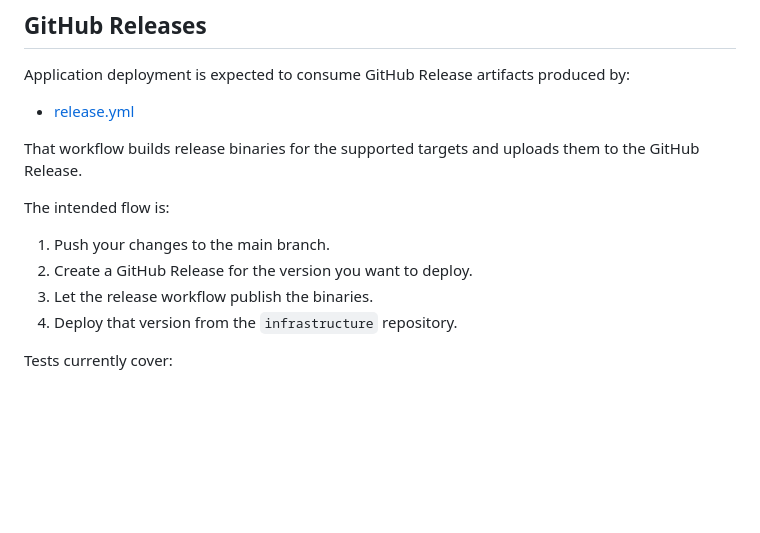
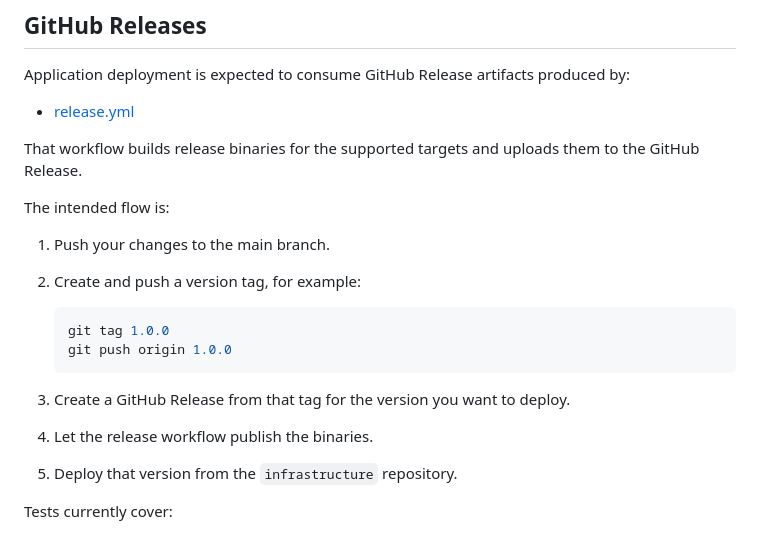
Before and after one commit to ttauveron/psst-rs, a Markdown page: README.md, the part around the change. GitHub-like rendering; blank space fills up the shorter version.

Commit message:
docs: update readme

````diff
--- a/README.md
+++ b/README.md
@@ -138,9 +138,16 @@ That workflow builds release binaries for the supported targets and uploads them
 The intended flow is:
 
 1. Push your changes to the main branch.
-2. Create a GitHub Release for the version you want to deploy.
-3. Let the release workflow publish the binaries.
-4. Deploy that version from the `infrastructure` repository.
+2. Create and push a version tag, for example:
+
+   ```bash
+   git tag 1.0.0
+   git push origin 1.0.0
+   ```
+
+3. Create a GitHub Release from that tag for the version you want to deploy.
+4. Let the release workflow publish the binaries.
+5. Deploy that version from the `infrastructure` repository.
 
 Tests currently cover:
 
````
